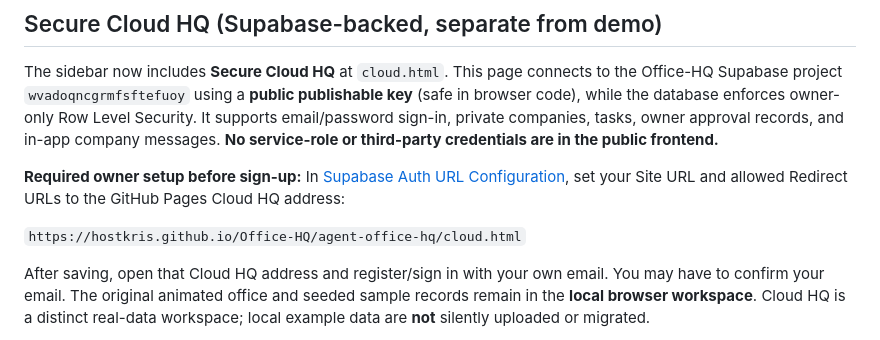
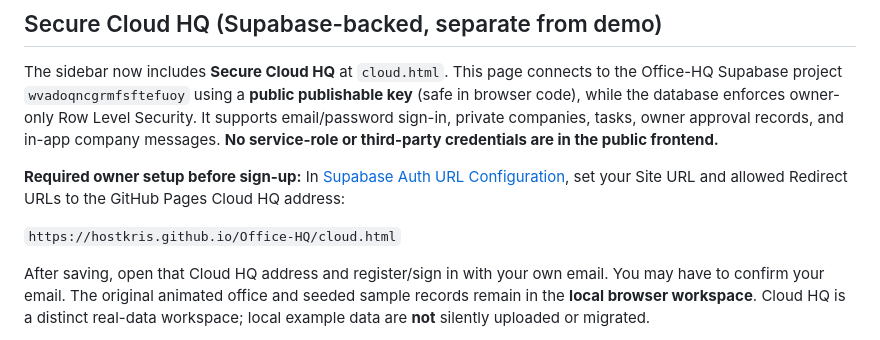
Before and after one commit to Hostkris/Office-HQ, a Markdown page: agent-office-hq/README.md, the part around the change. Rendered like a GitHub page.

Commit message:
Correct Cloud HQ authentication redirect URL to published Pages root

```diff
--- a/agent-office-hq/README.md
+++ b/agent-office-hq/README.md
@@ -14,7 +14,7 @@ The sidebar now includes **Secure Cloud HQ** at `cloud.html`. This page connects
 
 **Required owner setup before sign-up:** In [Supabase Auth URL Configuration](https://supabase.com/dashboard/project/wvadoqncgrmfsftefuoy/auth/url-configuration), set your Site URL and allowed Redirect URLs to the GitHub Pages Cloud HQ address:
 
-`https://hostkris.github.io/Office-HQ/agent-office-hq/cloud.html`
+`https://hostkris.github.io/Office-HQ/cloud.html`
 
 After saving, open that Cloud HQ address and register/sign in with your own email. You may have to confirm your email. The original animated office and seeded sample records remain in the **local browser workspace**. Cloud HQ is a distinct real-data workspace; local example data are **not** silently uploaded or migrated.
 
```
